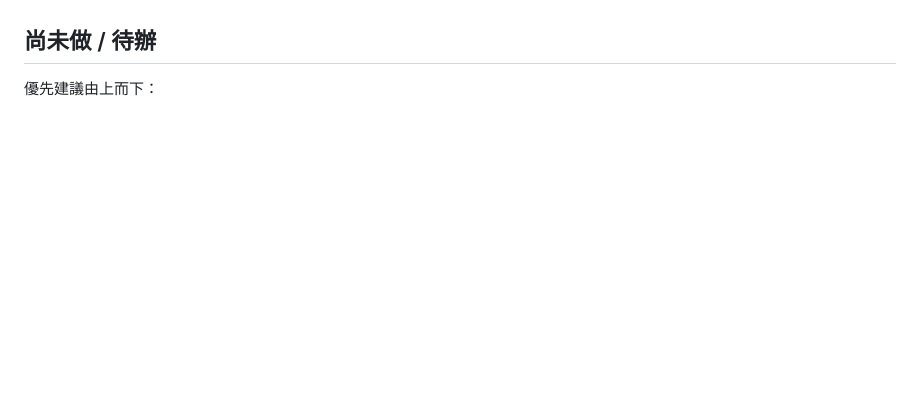
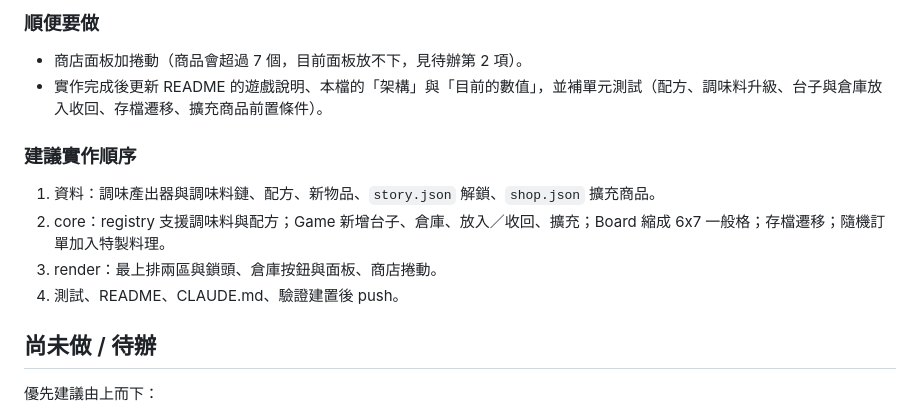
Before and after one commit to TatamoChang/food-travel, a Markdown page: CLAUDE.md, the part around one of its changes. GitHub-like rendering; blank space fills up the shorter version.

Commit message:
docs: record confirmed design for prep station, spice rack, warehouse and recipes
Co-Authored-By: Claude Sonnet 5.5 <noreply@anthropic.com>

```diff
--- a/CLAUDE.md
+++ b/CLAUDE.md
@@ -93,3 +144,15 @@ tests/             registry.test.ts、core.test.ts
+### 順便要做
+
+- 商店面板加捲動（商品會超過 7 個，目前面板放不下，見待辦第 2 項）。
+- 實作完成後更新 README 的遊戲說明、本檔的「架構」與「目前的數值」，並補單元測試（配方、調味料升級、台子與倉庫放入收回、存檔遷移、擴充商品前置條件）。
+
+### 建議實作順序
+
+1. 資料：調味產出器與調味料鏈、配方、新物品、`story.json` 解鎖、`shop.json` 擴充商品。
+2. core：registry 支援調味料與配方；Game 新增台子、倉庫、放入／收回、擴充；Board 縮成 6x7 一般格；存檔遷移；隨機訂單加入特製料理。
+3. render：最上排兩區與鎖頭、倉庫按鈕與面板、商店捲動。
+4. 測試、README、CLAUDE.md、驗證建置後 push。
+
 ## 尚未做 / 待辦
 
 優先建議由上而下：
```
Also changed, not shown: other parts of CLAUDE.md (+51 -0 lines).
